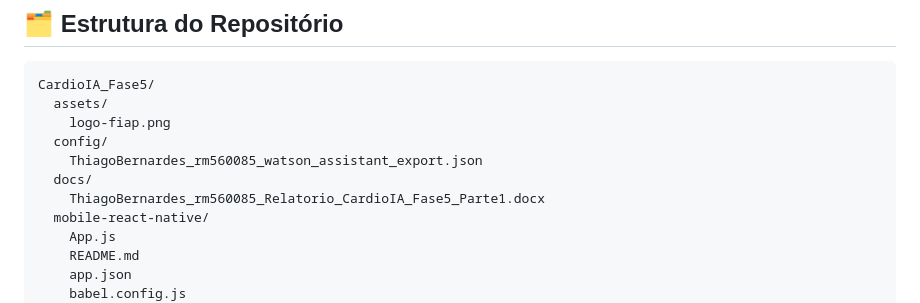
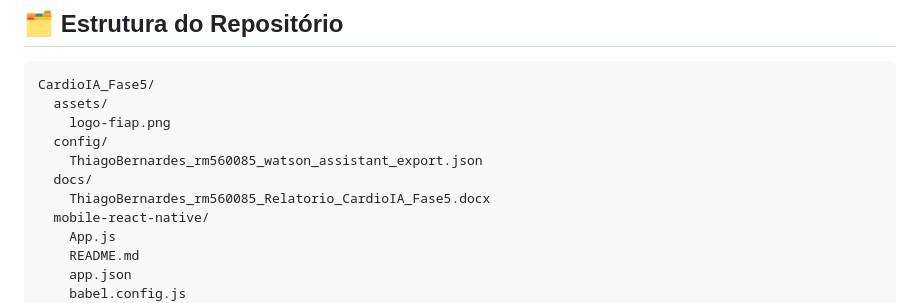
Before and after one commit to bernstgl/Assistente-Cardiologico-Inteligente-Experiencia-do-Paciente, a Markdown page: README.md, the part around the change. GitHub-like rendering.

```diff
--- a/README.md
+++ b/README.md
@@ -215,7 +215,7 @@ CardioIA_Fase5/
   config/
     ThiagoBernardes_rm560085_watson_assistant_export.json
   docs/
-    ThiagoBernardes_rm560085_Relatorio_CardioIA_Fase5_Parte1.docx
+    ThiagoBernardes_rm560085_Relatorio_CardioIA_Fase5.docx
   mobile-react-native/
     App.js
     README.md
```
